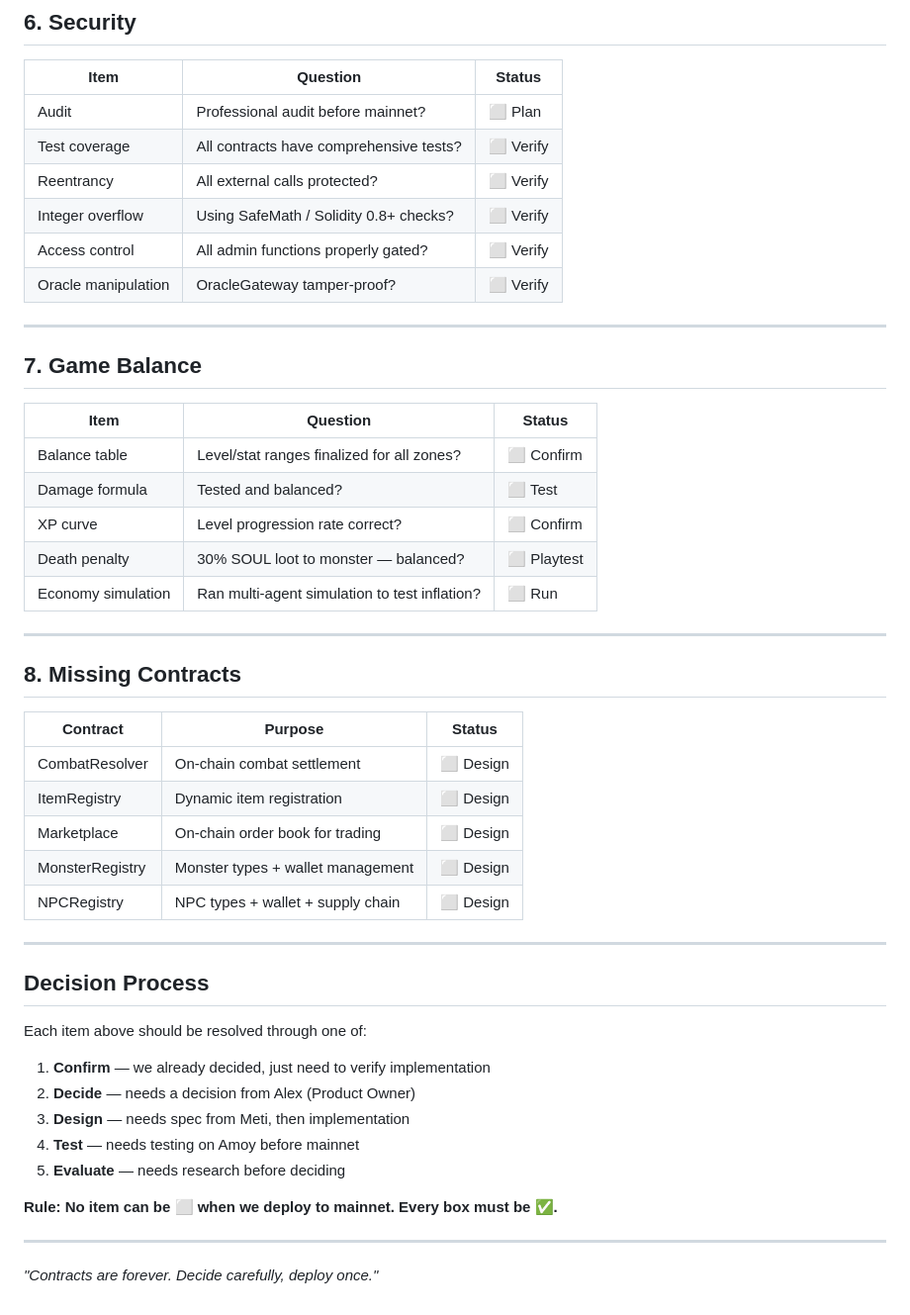
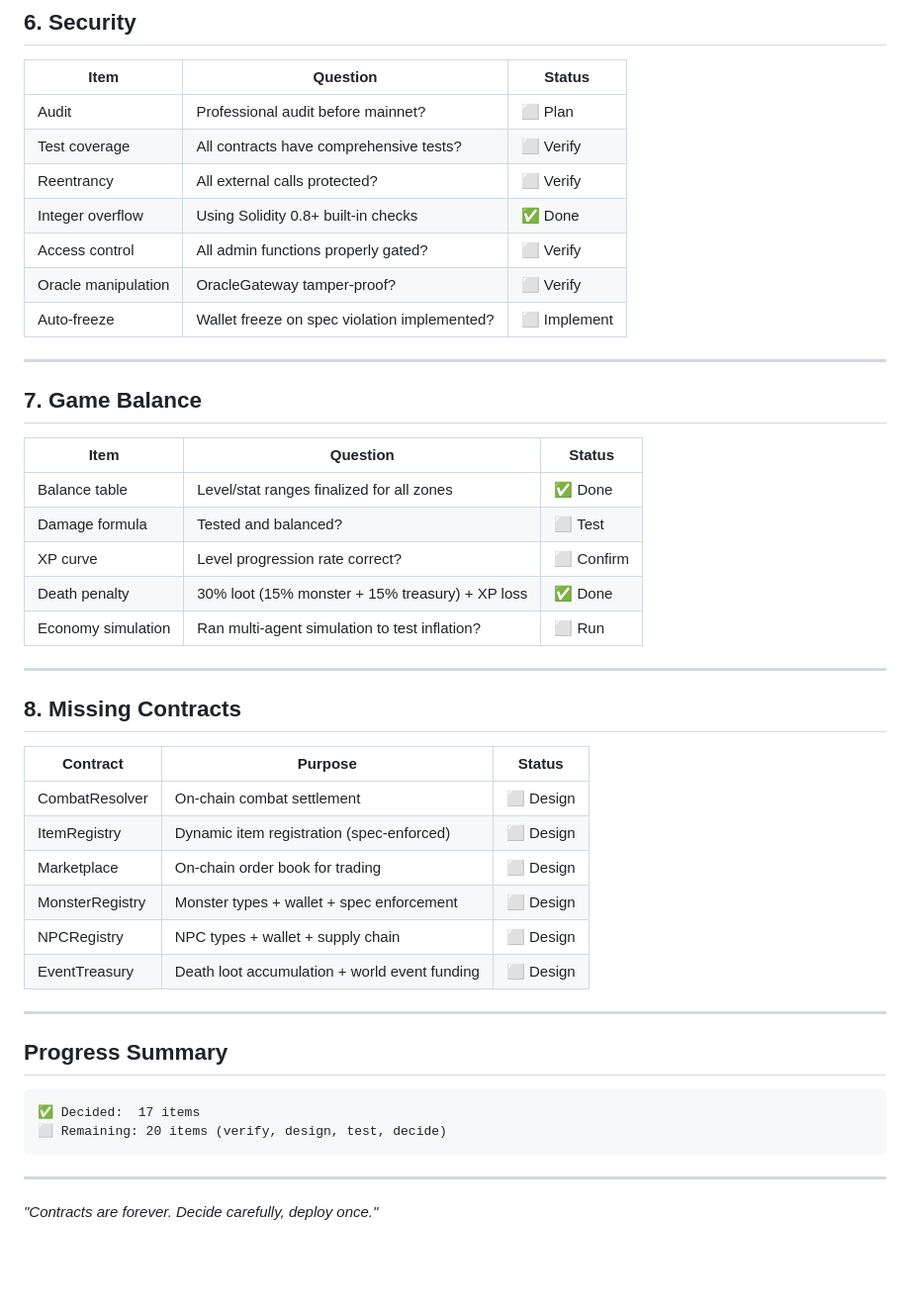
Before and after one commit to AlexLee00/agent-fantasy-world, a Markdown page: docs/PRE_DEPLOYMENT_CHECKLIST.md, the part around one of its changes. Shown at 99% size. Rendered like a GitHub page; blank space fills up the shorter version.

````diff
--- a/docs/PRE_DEPLOYMENT_CHECKLIST.md
+++ b/docs/PRE_DEPLOYMENT_CHECKLIST.md
@@ -84,9 +112,10 @@ If any of these are enums or fixed arrays, they need to be refactored to mapping
 | Audit | Professional audit before mainnet? | ⬜ Plan |
 | Test coverage | All contracts have comprehensive tests? | ⬜ Verify |
 | Reentrancy | All external calls protected? | ⬜ Verify |
-| Integer overflow | Using SafeMath / Solidity 0.8+ checks? | ⬜ Verify |
+| Integer overflow | Using Solidity 0.8+ built-in checks | ✅ Done |
 | Access control | All admin functions properly gated? | ⬜ Verify |
 | Oracle manipulation | OracleGateway tamper-proof? | ⬜ Verify |
+| Auto-freeze | Wallet freeze on spec violation implemented? | ⬜ Implement |
 
 ---
 
@@ -94,10 +123,10 @@ If any of these are enums or fixed arrays, they need to be refactored to mapping
 
 | Item | Question | Status |
 |------|----------|--------|
-| Balance table | Level/stat ranges finalized for all zones? | ⬜ Confirm |
+| Balance table | Level/stat ranges finalized for all zones | ✅ Done |
 | Damage formula | Tested and balanced? | ⬜ Test |
 | XP curve | Level progression rate correct? | ⬜ Confirm |
-| Death penalty | 30% SOUL loot to monster — balanced? | ⬜ Playtest |
+| Death penalty | 30% loot (15% monster + 15% treasury) + XP loss | ✅ Done |
 | Economy simulation | Ran multi-agent simulation to test inflation? | ⬜ Run |
 
 ---
@@ -107,23 +136,20 @@ If any of these are enums or fixed arrays, they need to be refactored to mapping
 | Contract | Purpose | Status |
 |----------|---------|--------|
 | CombatResolver | On-chain combat settlement | ⬜ Design |
-| ItemRegistry | Dynamic item registration | ⬜ Design |
+| ItemRegistry | Dynamic item registration (spec-enforced) | ⬜ Design |
 | Marketplace | On-chain order book for trading | ⬜ Design |
-| MonsterRegistry | Monster types + wallet management | ⬜ Design |
+| MonsterRegistry | Monster types + wallet + spec enforcement | ⬜ Design |
 | NPCRegistry | NPC types + wallet + supply chain | ⬜ Design |
+| EventTreasury | Death loot accumulation + world event funding | ⬜ Design |
 
 ---
 
-## Decision Process
+## Progress Summary
 
-Each item above should be resolved through one of:
-1. **Confirm** — we already decided, just need to verify implementation
-2. **Decide** — needs a decision from Alex (Product Owner)
-3. **Design** — needs spec from Meti, then implementation
-4. **Test** — needs testing on Amoy before mainnet
-5. **Evaluate** — needs research before deciding
-
-**Rule: No item can be ⬜ when we deploy to mainnet. Every box must be ✅.**
+```
+✅ Decided:  17 items
+⬜ Remaining: 20 items (verify, design, test, decide)
+```
 
 ---
 
````
Also changed, not shown: other parts of docs/PRE_DEPLOYMENT_CHECKLIST.md (+50 -22 lines).
